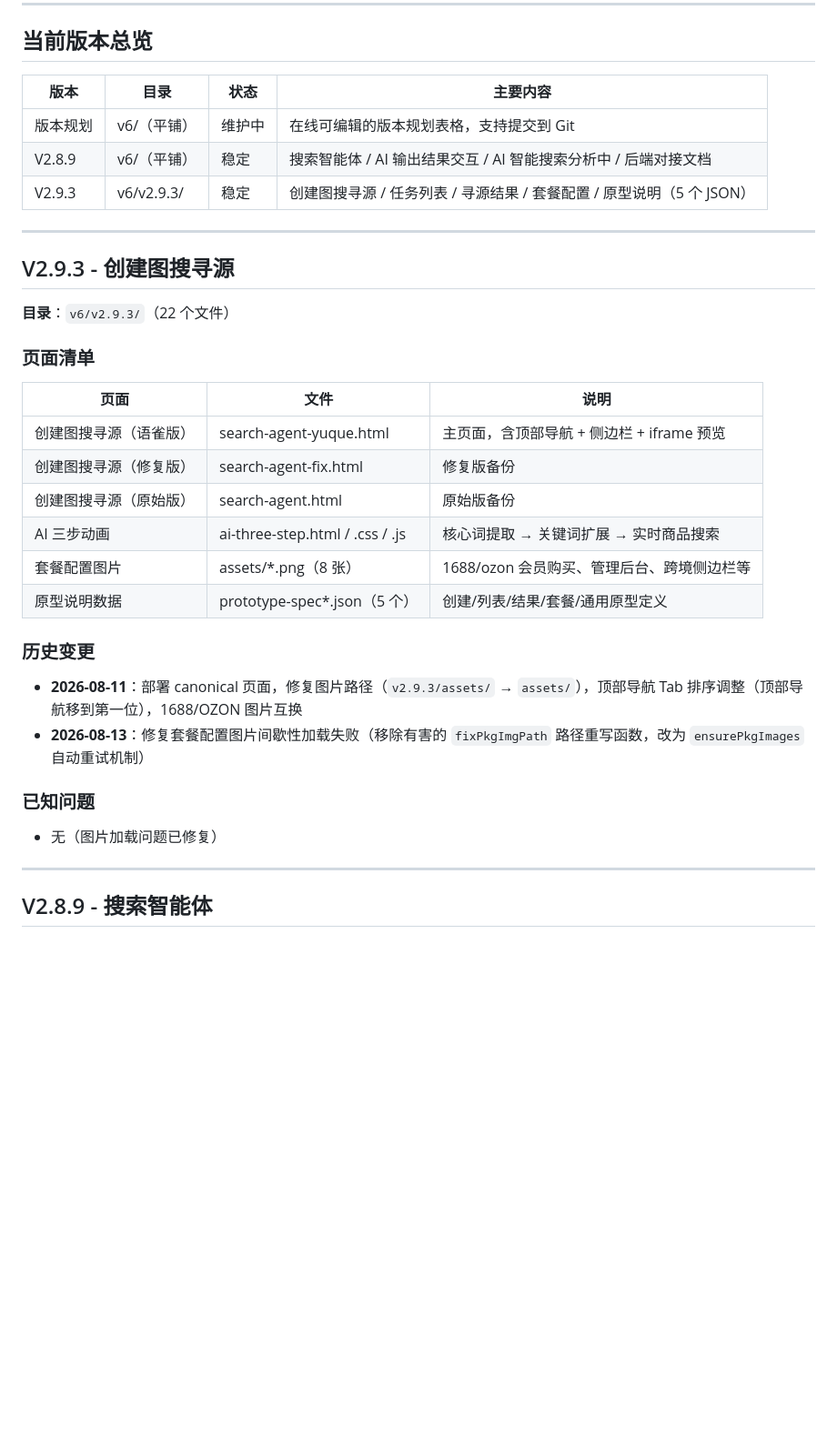
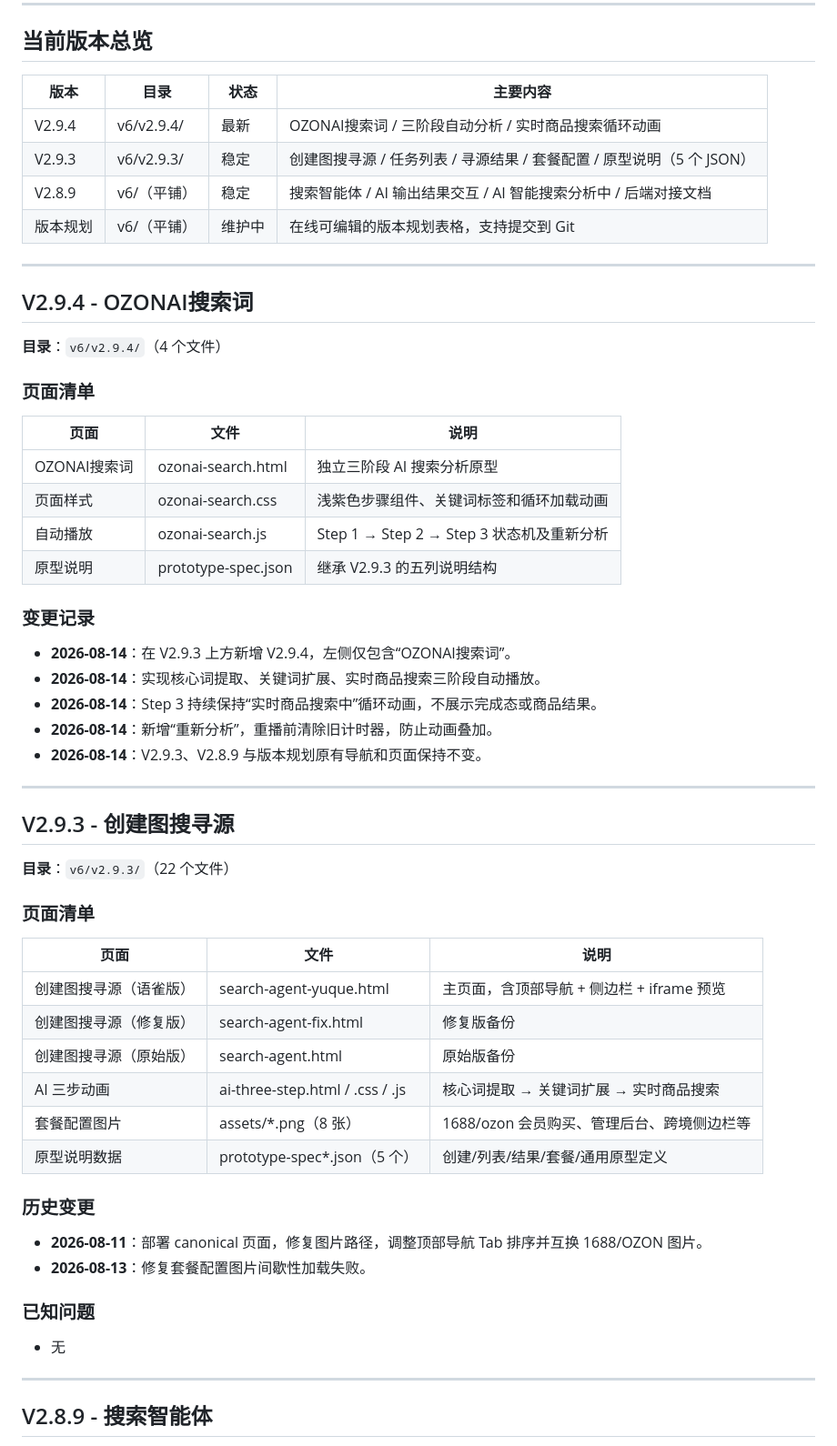
Before and after one commit to kingf668877-creator/dianleida1688, a Markdown page: v6/CHANGELOG.md, the part around one of its changes. Shown at 91% size. Rendered like a GitHub page; blank space fills up the shorter version.

```diff
--- a/v6/CHANGELOG.md
+++ b/v6/CHANGELOG.md
@@ -7,11 +7,35 @@
 
 ## 当前版本总览
 
-| 版本     | 目录         | 状态   | 主要内容                                                         |
-|--------|------------|------|--------------------------------------------------------------|
-| 版本规划   | v6/（平铺）    | 维护中  | 在线可编辑的版本规划表格，支持提交到 Git                                      |
-| V2.8.9 | v6/（平铺）    | 稳定   | 搜索智能体 / AI 输出结果交互 / AI 智能搜索分析中 / 后端对接文档                      |
-| V2.9.3 | v6/v2.9.3/ | 稳定   | 创建图搜寻源 / 任务列表 / 寻源结果 / 套餐配置 / 原型说明（5 个 JSON）                 |
+| 版本 | 目录 | 状态 | 主要内容 |
+|---|---|---|---|
+| V2.9.4 | v6/v2.9.4/ | 最新 | OZONAI搜索词 / 三阶段自动分析 / 实时商品搜索循环动画 |
+| V2.9.3 | v6/v2.9.3/ | 稳定 | 创建图搜寻源 / 任务列表 / 寻源结果 / 套餐配置 / 原型说明（5 个 JSON） |
+| V2.8.9 | v6/（平铺） | 稳定 | 搜索智能体 / AI 输出结果交互 / AI 智能搜索分析中 / 后端对接文档 |
+| 版本规划 | v6/（平铺） | 维护中 | 在线可编辑的版本规划表格，支持提交到 Git |
+
+---
+
+## V2.9.4 - OZONAI搜索词
+
+**目录**：`v6/v2.9.4/`（4 个文件）
+
+### 页面清单
+
+| 页面 | 文件 | 说明 |
+|---|---|---|
+| OZONAI搜索词 | ozonai-search.html | 独立三阶段 AI 搜索分析原型 |
+| 页面样式 | ozonai-search.css | 浅紫色步骤组件、关键词标签和循环加载动画 |
+| 自动播放 | ozonai-search.js | Step 1 → Step 2 → Step 3 状态机及重新分析 |
+| 原型说明 | prototype-spec.json | 继承 V2.9.3 的五列说明结构 |
+
+### 变更记录
+
+- **2026-08-14**：在 V2.9.3 上方新增 V2.9.4，左侧仅包含“OZONAI搜索词”。
+- **2026-08-14**：实现核心词提取、关键词扩展、实时商品搜索三阶段自动播放。
+- **2026-08-14**：Step 3 持续保持“实时商品搜索中”循环动画，不展示完成态或商品结果。
+- **2026-08-14**：新增“重新分析”，重播前清除旧计时器，防止动画叠加。
+- **2026-08-14**：V2.9.3、V2.8.9 与版本规划原有导航和页面保持不变。
 
 ---
 
@@ -21,23 +45,23 @@
 
 ### 页面清单
 
-| 页面                         | 文件                              | 说明                         |
-|----------------------------|---------------------------------|----------------------------|
-| 创建图搜寻源（语雀版） | search-agent-yuque.html          | 主页面，含顶部导航 + 侧边栏 + iframe 预览    |
-| 创建图搜寻源（修复版）   | search-agent-fix.html            | 修复版备份                      |
-| 创建图搜寻源（原始版）   | search-agent.html                | 原始版备份                      |
-| AI 三步动画                  | ai-three-step.html / .css / .js  | 核心词提取 → 关键词扩展 → 实时商品搜索      |
-| 套餐配置图片                 | assets/*.png（8 张）              | 1688/ozon 会员购买、管理后台、跨境侧边栏等 |
-| 原型说明数据                 | prototype-spec*.json（5 个）       | 创建/列表/结果/套餐/通用原型定义          |
+| 页面 | 文件 | 说明 |
+|---|---|---|
+| 创建图搜寻源（语雀版） | search-agent-yuque.html | 主页面，含顶部导航 + 侧边栏 + iframe 预览 |
+| 创建图搜寻源（修复版） | search-agent-fix.html | 修复版备份 |
+| 创建图搜寻源（原始版） | search-agent.html | 原始版备份 |
+| AI 三步动画 | ai-three-step.html / .css / .js | 核心词提取 → 关键词扩展 → 实时商品搜索 |
+| 套餐配置图片 | assets/*.png（8 张） | 1688/ozon 会员购买、管理后台、跨境侧边栏等 |
+| 原型说明数据 | prototype-spec*.json（5 个） | 创建/列表/结果/套餐/通用原型定义 |
 
 ### 历史变更
 
-- **2026-08-11**：部署 canonical 页面，修复图片路径（`v2.9.3/assets/` → `assets/`），顶部导航 Tab 排序调整（顶部导航移到第一位），1688/OZON 图片互换
-- **2026-08-13**：修复套餐配置图片间歇性加载失败（移除有害的 `fixPkgImgPath` 路径重写函数，改为 `ensurePkgImages` 自动重试机制）
+- **2026-08-11**：部署 canonical 页面，修复图片路径，调整顶部导航 Tab 排序并互换 1688/OZON 图片。
+- **2026-08-13**：修复套餐配置图片间歇性加载失败。
 
 ### 已知问题
 
-- 无（图片加载问题已修复）
+- 无
 
 ---
 
```
Also changed, not shown: other parts of v6/CHANGELOG.md (+17 -87 lines).
